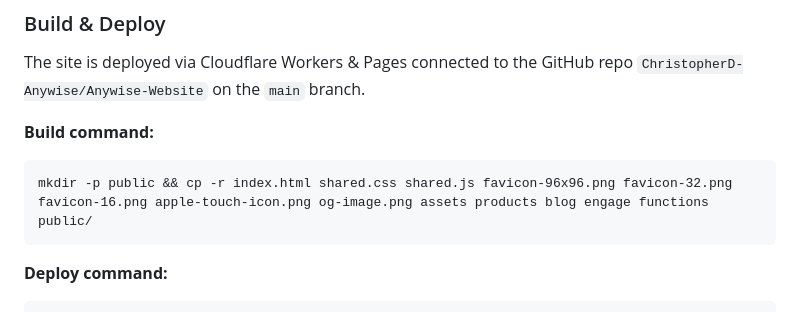
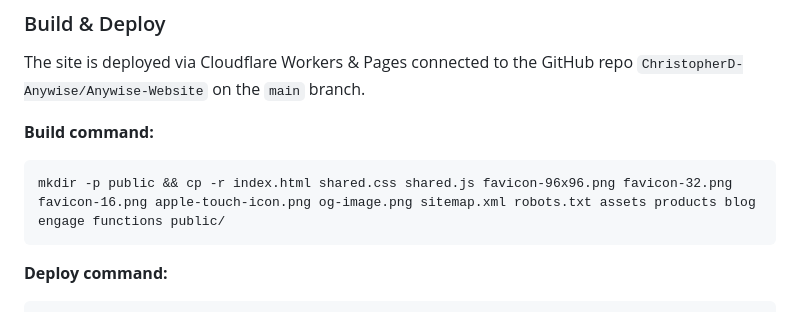
Before and after one commit to ChristopherD-Anywise/Anywise-Website, a Markdown page: README.md, the part around the change. GitHub-like rendering.

Commit message:
fix: add sitemap.xml and robots.txt to Cloudflare build command

````diff
--- a/README.md
+++ b/README.md
@@ -215,7 +215,7 @@ The site is deployed via Cloudflare Workers & Pages connected to the GitHub repo
 
 **Build command:**
 ```
-mkdir -p public && cp -r index.html shared.css shared.js favicon-96x96.png favicon-32.png favicon-16.png apple-touch-icon.png og-image.png assets products blog engage functions public/
+mkdir -p public && cp -r index.html shared.css shared.js favicon-96x96.png favicon-32.png favicon-16.png apple-touch-icon.png og-image.png sitemap.xml robots.txt assets products blog engage functions public/
 ```
 
 **Deploy command:**
````
